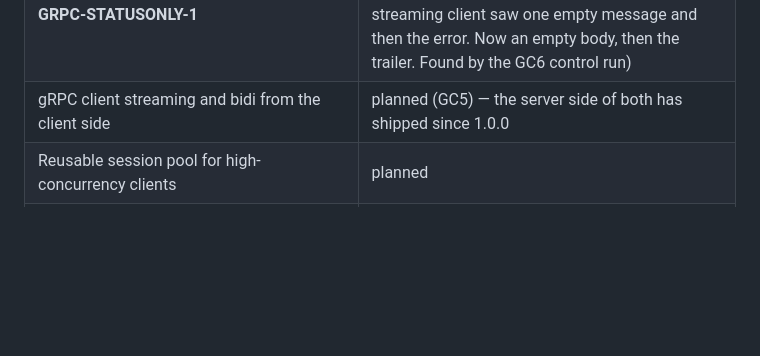
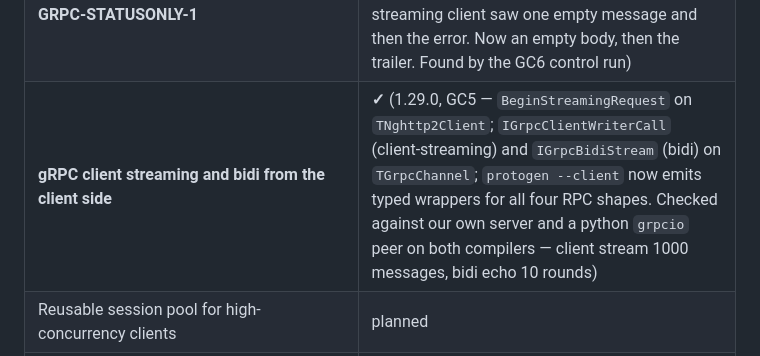
Before and after one commit to freitasjca/Delphi-nghttp2, a Markdown page: README.md, the part around the change. GitHub-like rendering; blank space fills up the shorter version.

```diff
--- a/README.md
+++ b/README.md
@@ -145,7 +145,7 @@ arrived here in **1.0.0**.
 | **Client verifies the server** — `TTlsClientContext.LoadVerifyLocations` / `UseSystemTrustStore`, certificate name check (DNS or IP), SNI | **✓** (1.28.0, GC2b — before it a client could not trust a CA or check a name, so every TLS client had to be `SetInsecure`) |
 | **Generated client stubs** — `protogen --client` → `<prefix>.Client.pas` | **✓** (1.28.0, GC6/GC7 — typed `T<Service>Client` and per-RPC stream wrappers; opt-in, so output without the flag is unchanged. `samples/inventory` calls itself and a grpcio server through them, stage 4m) |
 | **gRPC error replies carry no message — GRPC-STATUSONLY-1** | **✓** (1.28.0 — the dispatcher sent a zero-length MESSAGE before every error trailer (unknown method, decode error, handler exception), so a streaming client saw one empty message and then the error. Now an empty body, then the trailer. Found by the GC6 control run) |
-| gRPC client streaming and bidi from the client side | planned (GC5) — the server side of both has shipped since 1.0.0 |
+| **gRPC client streaming and bidi from the client side** | **✓** (1.29.0, GC5 — `BeginStreamingRequest` on `TNghttp2Client`; `IGrpcClientWriterCall` (client-streaming) and `IGrpcBidiStream` (bidi) on `TGrpcChannel`; `protogen --client` now emits typed wrappers for all four RPC shapes. Checked against our own server and a python `grpcio` peer on both compilers — client stream 1000 messages, bidi echo 10 rounds) |
 | Reusable session pool for high-concurrency clients | planned |
 | Async client API (non-blocking `SubmitRequest`) | planned — note `BeginRequest`/`PumpAll` already covers concurrency *within* one connection; what remains is not blocking the calling thread at all |
 
```
Also changed, not shown: doc/grpc-client.md (+33 -1 lines), doc/protogen-vs-horse-pb-compiler.md (+1 -1 lines).
